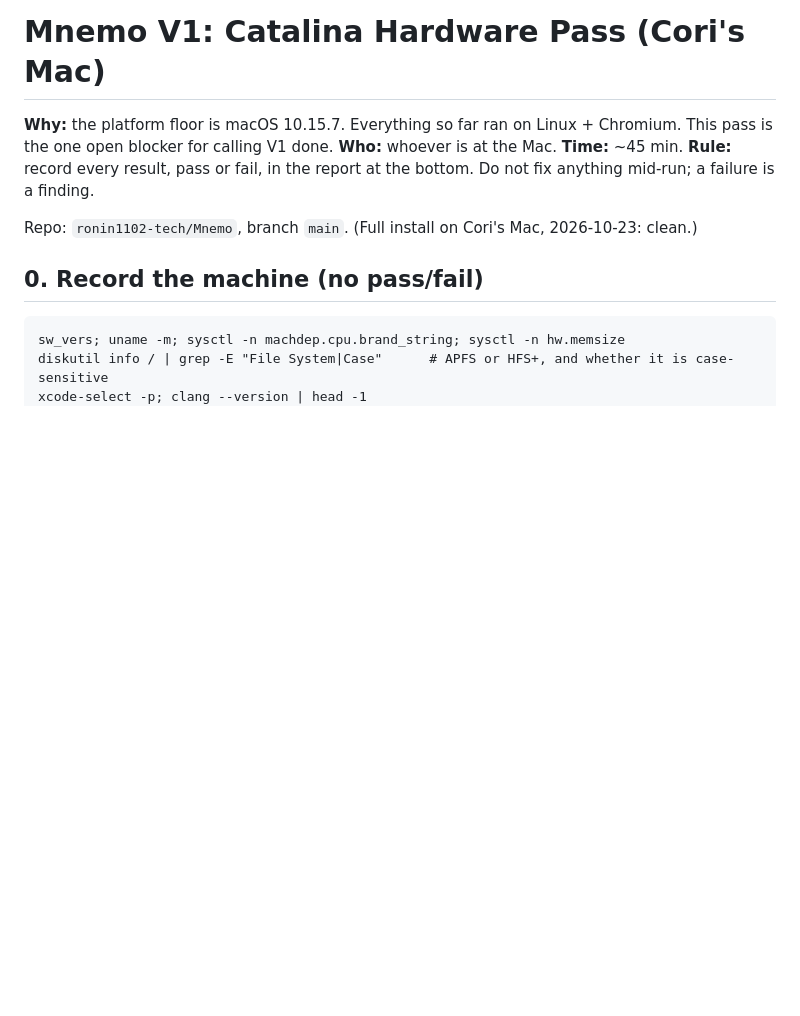
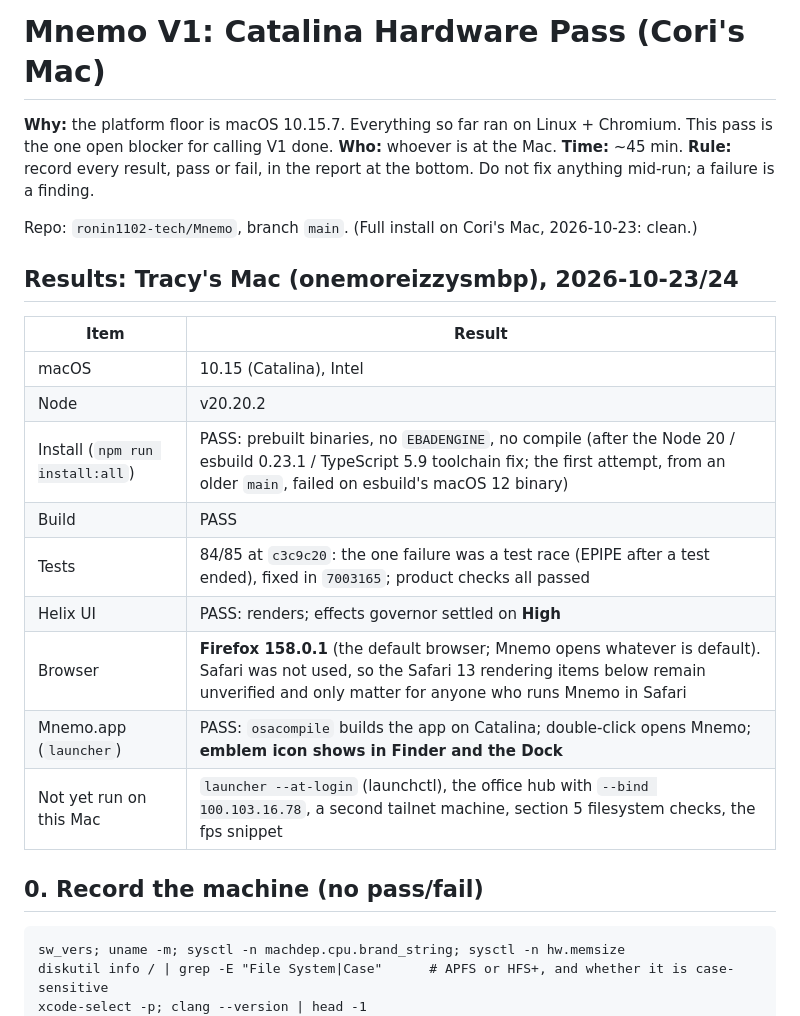
Before and after one commit to ronin1102-tech/Mnemo, a Markdown page: docs/CATALINA_CHECKLIST.md, the part around the change. Rendered like a GitHub page; blank space fills up the shorter version.

Commit message:
Record the Catalina hardware results from Tracy's Mac
Install, build and tests pass on macOS 10.15 with Node 20.20.2 (prebuilt
binaries, no compile); the Helix renders with the effects governor on High;
Mnemo.app builds with osacompile and shows the emblem icon in Finder and the
Dock. The browser in use is Firefox 158.0.1 (the default browser), so the
Safari 13 rendering checks stay unverified and now only matter for Safari
users. Still to run on that Mac: --at-login, the hub on the Tailscale address,
a second tailnet machine, the filesystem checks and the fps snippet.

Co-Authored-By: Claude Opus 5.5 <noreply@anthropic.com>
Claude-Session: https://claude.ai/code/session_01Srr6f9mLEJZT2D2nCGB9sg

````diff
--- a/docs/CATALINA_CHECKLIST.md
+++ b/docs/CATALINA_CHECKLIST.md
@@ -4,6 +4,19 @@
 **Who:** whoever is at the Mac. **Time:** ~45 min. **Rule:** record every result, pass or fail, in the report at the bottom. Do not fix anything mid-run; a failure is a finding.
 
 Repo: `ronin1102-tech/Mnemo`, branch `main`. (Full install on Cori's Mac, 2026-10-23: clean.)
+
+## Results: Tracy's Mac (onemoreizzysmbp), 2026-10-23/24
+| Item | Result |
+|---|---|
+| macOS | 10.15 (Catalina), Intel |
+| Node | v20.20.2 |
+| Install (`npm run install:all`) | PASS: prebuilt binaries, no `EBADENGINE`, no compile (after the Node 20 / esbuild 0.23.1 / TypeScript 5.9 toolchain fix; the first attempt, from an older `main`, failed on esbuild's macOS 12 binary) |
+| Build | PASS |
+| Tests | 84/85 at `c3c9c20`: the one failure was a test race (EPIPE after a test ended), fixed in `7003165`; product checks all passed |
+| Helix UI | PASS: renders; effects governor settled on **High** |
+| Browser | **Firefox 158.0.1** (the default browser; Mnemo opens whatever is default). Safari was not used, so the Safari 13 rendering items below remain unverified and only matter for anyone who runs Mnemo in Safari |
+| Mnemo.app (`launcher`) | PASS: `osacompile` builds the app on Catalina; double-click opens Mnemo; **emblem icon shows in Finder and the Dock** |
+| Not yet run on this Mac | `launcher --at-login` (launchctl), the office hub with `--bind 100.103.16.78`, a second tailnet machine, section 5 filesystem checks, the fps snippet |
 
 ## 0. Record the machine (no pass/fail)
 ```
````
Also changed, not shown: README.md (+1 -1 lines).
